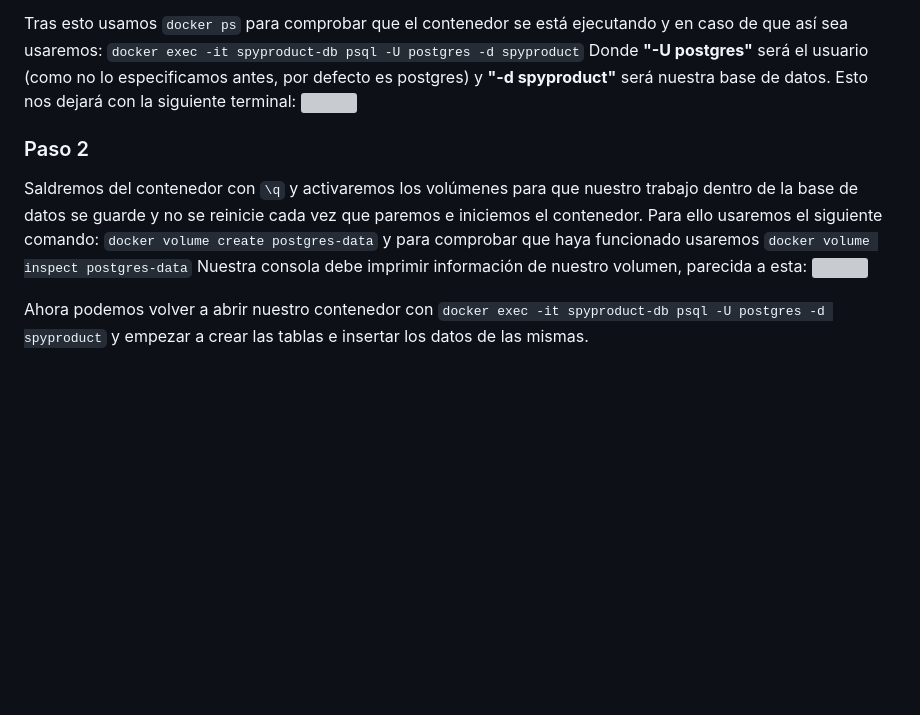
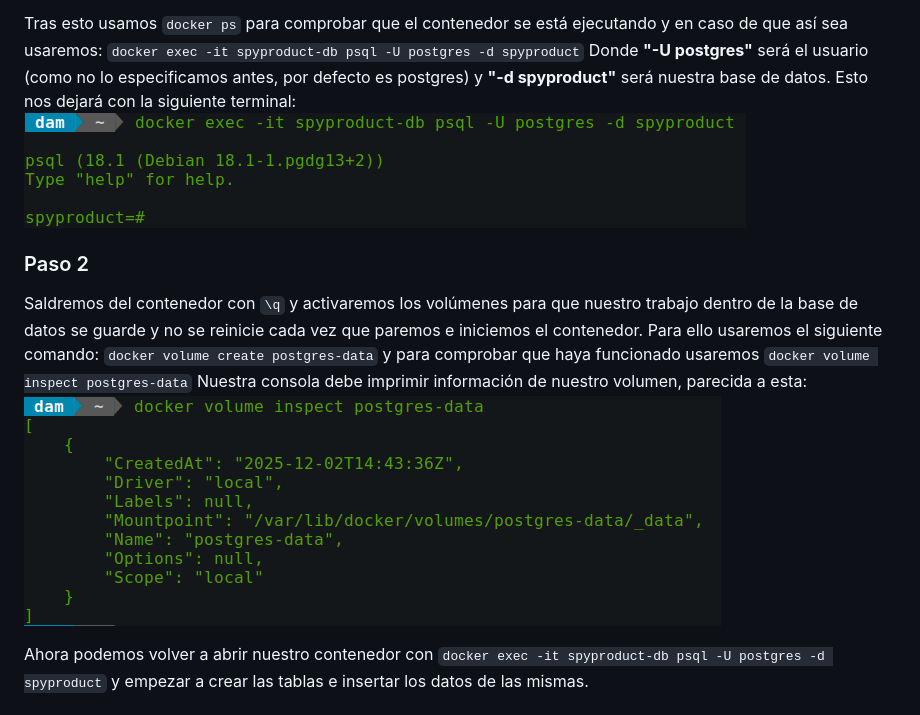
Before and after one commit to slayaglez/BBDD-1-DAM-2025-2026, a Markdown page: Tutorial/README.md, the part around the change. Drawn GitHub-style; blank space fills up the shorter version; grey boxes are pictures that could not be loaded.

```diff
--- a/Tutorial/README.md
+++ b/Tutorial/README.md
@@ -13,12 +13,12 @@ Para crear nuestro contenedor Docker con una imagen base Postgres, donde:
 Tras esto usamos `docker ps` para comprobar que el contenedor se está ejecutando y en caso de que así sea usaremos:
 `docker exec -it spyproduct-db psql -U postgres -d spyproduct`
 Donde **"-U postgres"** será el usuario (como no lo especificamos antes, por defecto es postgres) y **"-d spyproduct"** será nuestra base de datos. Esto nos dejará con la siguiente terminal:
-<img src="../img/cap1.png">
+<img src="./img/cap1.png">
 
 ### Paso 2
 Saldremos del contenedor con `\q` y activaremos los volúmenes para que nuestro trabajo dentro de la base de datos se guarde y no se reinicie cada vez que paremos e iniciemos el contenedor. Para ello usaremos el siguiente comando:
 `docker volume create postgres-data` y para comprobar que haya funcionado usaremos `docker volume inspect postgres-data` Nuestra consola debe imprimir información de nuestro volumen, parecida a esta:
-<img src="../img/cap2.png">
+<img src="./img/cap2.png">
 
 Ahora podemos volver a abrir nuestro contenedor con `docker exec -it spyproduct-db psql -U postgres -d spyproduct` y empezar a crear las tablas e insertar los datos de las mismas.
 
```
